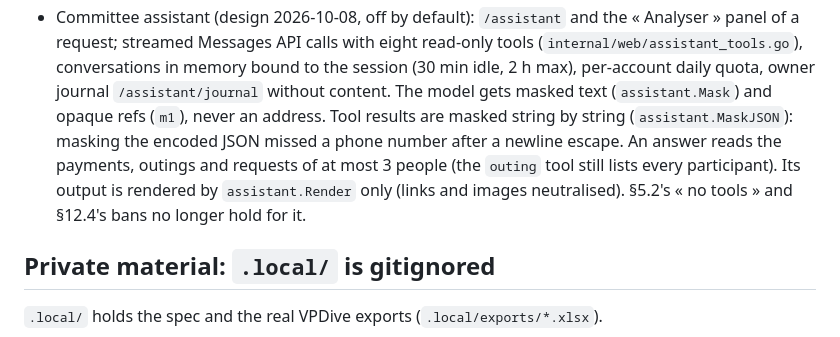
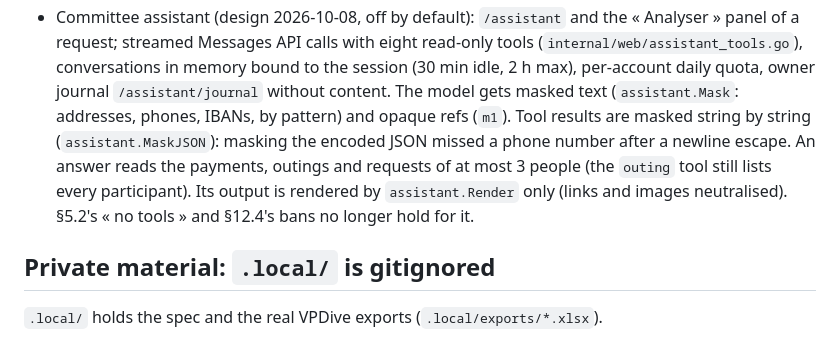
Before and after one commit to SkYNewZ/sos-vpdive, a Markdown page: CLAUDE.md, the part around the change. Drawn GitHub-style.

```diff
--- a/CLAUDE.md
+++ b/CLAUDE.md
@@ -117,13 +117,13 @@ is ambiguous, ask.
   read-only tools (`internal/web/assistant_tools.go`), conversations in memory
   bound to the session (30 min idle, 2 h max), per-account daily quota, owner
   journal `/assistant/journal` without content. The model gets masked text
-  (`assistant.Mask`) and opaque refs (`m1`), never an address. Tool results are
-  masked string by string (`assistant.MaskJSON`): masking the encoded JSON
-  missed a phone number after a newline escape. An answer reads the payments,
-  outings and requests of at most 3 people (the `outing` tool still lists every
-  participant). Its output is rendered by `assistant.Render` only (links and
-  images neutralised). §5.2's « no tools » and §12.4's bans no longer hold for
-  it.
+  (`assistant.Mask`: addresses, phones, IBANs, by pattern) and opaque refs
+  (`m1`). Tool results are masked string by string (`assistant.MaskJSON`):
+  masking the encoded JSON missed a phone number after a newline escape. An
+  answer reads the payments, outings and requests of at most 3 people (the
+  `outing` tool still lists every participant). Its output is rendered by
+  `assistant.Render` only (links and images neutralised). §5.2's « no tools »
+  and §12.4's bans no longer hold for it.
 
 ## Private material: `.local/` is gitignored
 
```
Also changed, not shown: README.md (+20 -16 lines).
